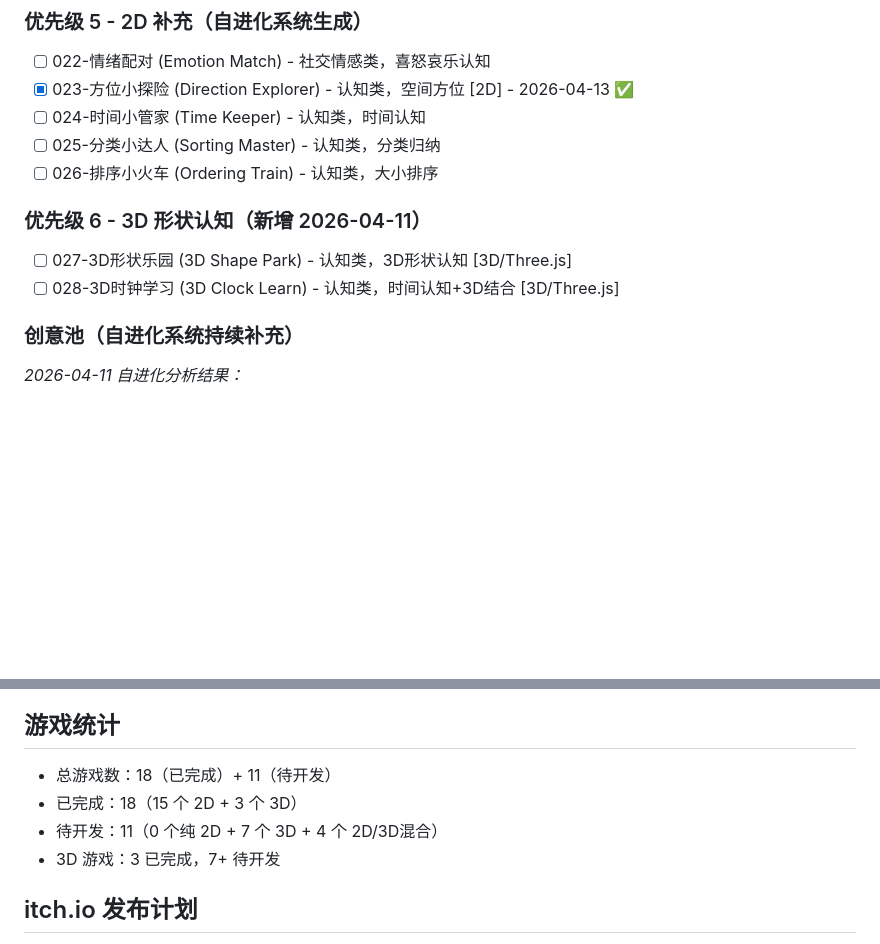
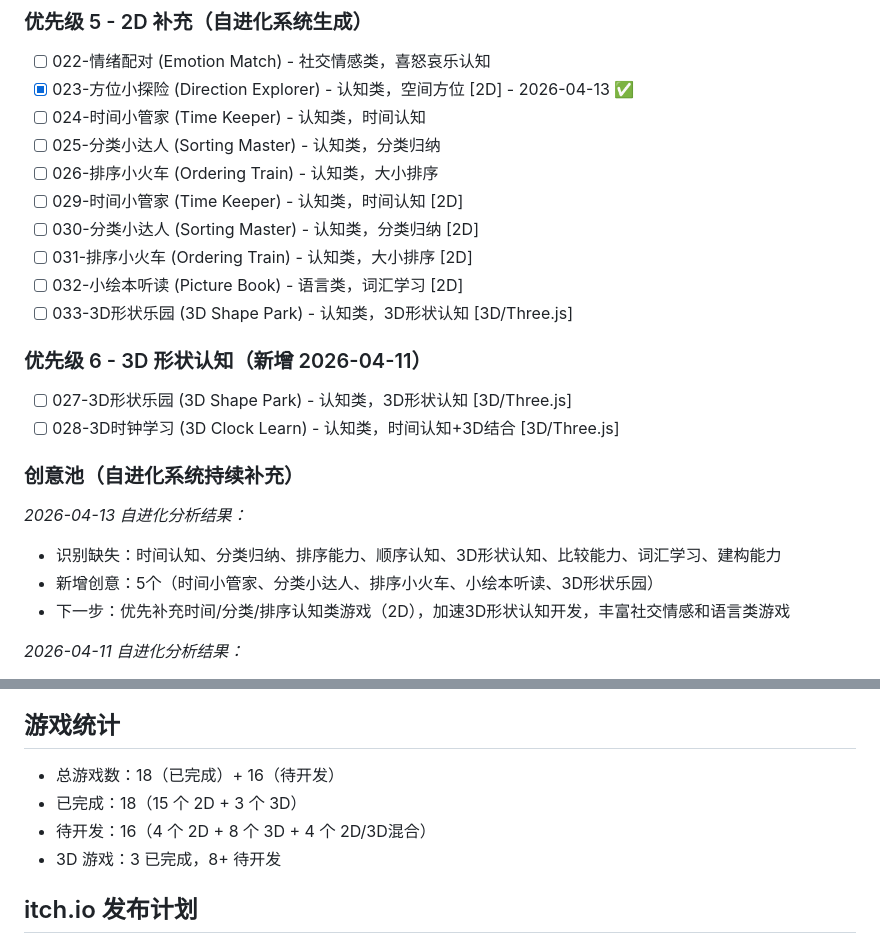
Before and after one commit to mayf3/baby-games, a Markdown page: GAME_QUEUE.md, 2 parts joined by grey strips. Drawn GitHub-style; blank space fills up the shorter version.

```diff
--- a/GAME_QUEUE.md
+++ b/GAME_QUEUE.md
@@ -39,12 +39,22 @@
 - [ ] 024-时间小管家 (Time Keeper) - 认知类，时间认知
 - [ ] 025-分类小达人 (Sorting Master) - 认知类，分类归纳
 - [ ] 026-排序小火车 (Ordering Train) - 认知类，大小排序
+- [ ] 029-时间小管家 (Time Keeper) - 认知类，时间认知 [2D]
+- [ ] 030-分类小达人 (Sorting Master) - 认知类，分类归纳 [2D]
+- [ ] 031-排序小火车 (Ordering Train) - 认知类，大小排序 [2D]
+- [ ] 032-小绘本听读 (Picture Book) - 语言类，词汇学习 [2D]
+- [ ] 033-3D形状乐园 (3D Shape Park) - 认知类，3D形状认知 [3D/Three.js]
 
 ### 优先级 6 - 3D 形状认知（新增 2026-04-11）
 - [ ] 027-3D形状乐园 (3D Shape Park) - 认知类，3D形状认知 [3D/Three.js]
 - [ ] 028-3D时钟学习 (3D Clock Learn) - 认知类，时间认知+3D结合 [3D/Three.js]
 
 ### 创意池（自进化系统持续补充）
+_2026-04-13 自进化分析结果：_
+- 识别缺失：时间认知、分类归纳、排序能力、顺序认知、3D形状认知、比较能力、词汇学习、建构能力
+- 新增创意：5个（时间小管家、分类小达人、排序小火车、小绘本听读、3D形状乐园）
+- 下一步：优先补充时间/分类/排序认知类游戏（2D），加速3D形状认知开发，丰富社交情感和语言类游戏
+
 _2026-04-11 自进化分析结果：_
 - 识别缺失：3D形状认知（0个游戏）、3D高级能力（旋转/投影/空间关系）、方位/时间/分类/排序认知（4个维度待补充）
 - 新增创意：2个（3D形状乐园、3D时钟学习）
@@ -75,10 +85,10 @@ _2026-04-10 自进化分析结果：_
 - 023-方位小探险 (Direction Explorer) - 2026-04-13 [2D]
 
 ## 游戏统计
-- 总游戏数：18（已完成）+ 11（待开发）
+- 总游戏数：18（已完成）+ 16（待开发）
 - 已完成：18（15 个 2D + 3 个 3D）
-- 待开发：11（0 个纯 2D + 7 个 3D + 4 个 2D/3D混合）
-- 3D 游戏：3 已完成，7+ 待开发
+- 待开发：16（4 个 2D + 8 个 3D + 4 个 2D/3D混合）
+- 3D 游戏：3 已完成，8+ 待开发
 
 ## itch.io 发布计划
 - 精选优质 3D 游戏单独发布到 itch.io（账号：GitHub mayf3 关联）
```
Also changed, not shown: GAME_EVOLUTION_SYSTEM.md (added, +121 -0 lines), memory/2026-04-13.md (added, +82 -0 lines).
